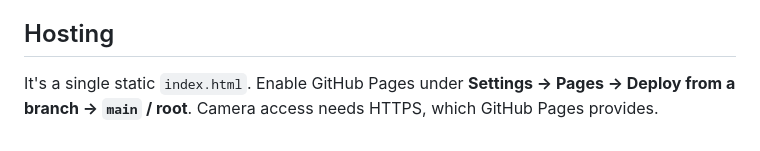
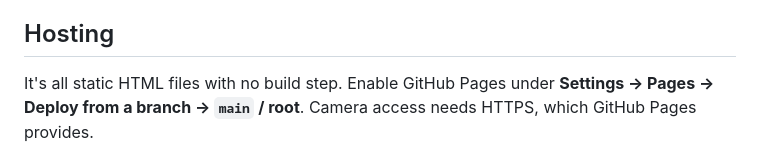
Before and after one commit to romyjohal/experiment-one-, a Markdown page: README.md, the part around the change. Drawn GitHub-style.

Commit message:
README: hosting note covers all pages
Co-Authored-By: Claude Opus 5.5 <noreply@anthropic.com>
Claude-Session: https://claude.ai/code/session_01J5PL5dNUJPhEXmerhiWTEi

```diff
--- a/README.md
+++ b/README.md
@@ -33,5 +33,5 @@ Take a photo with the front camera (or upload one) and it gets redrawn as a yell
 - This is a stylized filter, not a generative AI redraw, so the result keeps your hair, clothes and face shape rather than inventing a new character.
 
 ## Hosting
-It's a single static `index.html`. Enable GitHub Pages under **Settings → Pages → Deploy from a branch → `main` / root**.
+It's all static HTML files with no build step. Enable GitHub Pages under **Settings → Pages → Deploy from a branch → `main` / root**.
 Camera access needs HTTPS, which GitHub Pages provides.
```
